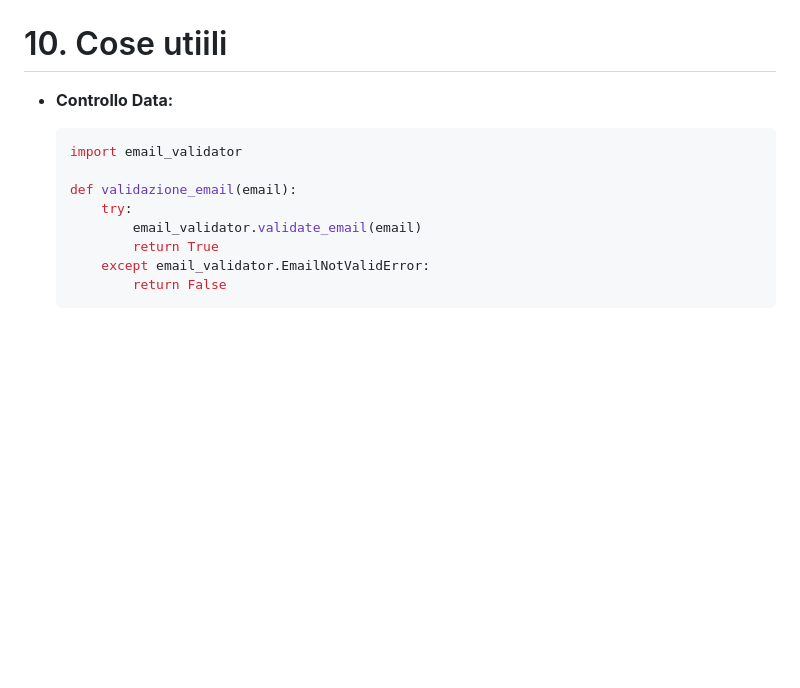
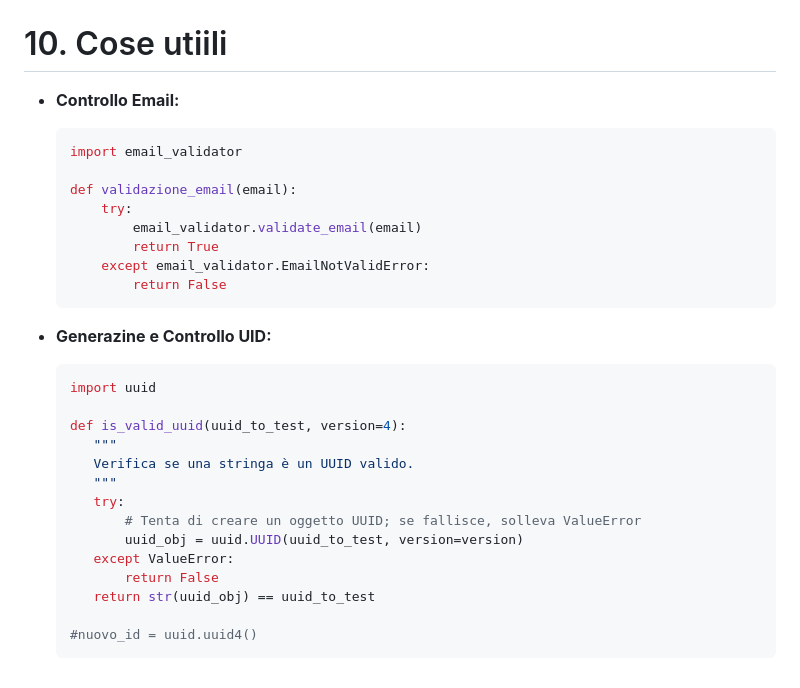
Before and after one commit to Lori-in-the-clouds/Cloud_Computing, a Markdown page: Guides/GCP.md, the part around the change. Drawn GitHub-style; blank space fills up the shorter version.

Commit message:
Inserimento UUID

````diff
--- a/Guides/GCP.md
+++ b/Guides/GCP.md
@@ -1214,7 +1214,7 @@ data_parziale = data_parziale.replace(year=data_parziale.year + 1,month= 1)
     ```
 ---
 # 10. Cose utiili
-* **Controllo Data:**
+* **Controllo Email:**
 
     ```python
     import email_validator
@@ -1226,3 +1226,21 @@ data_parziale = data_parziale.replace(year=data_parziale.year + 1,month= 1)
         except email_validator.EmailNotValidError:
             return False
     ```
+* **Generazine e Controllo UID:**
+
+     ```python
+    import uuid
+
+    def is_valid_uuid(uuid_to_test, version=4):
+        """
+        Verifica se una stringa è un UUID valido.
+        """
+        try:
+            # Tenta di creare un oggetto UUID; se fallisce, solleva ValueError
+            uuid_obj = uuid.UUID(uuid_to_test, version=version)
+        except ValueError:
+            return False
+        return str(uuid_obj) == uuid_to_test
+
+    #nuovo_id = uuid.uuid4()
+    ```
````
